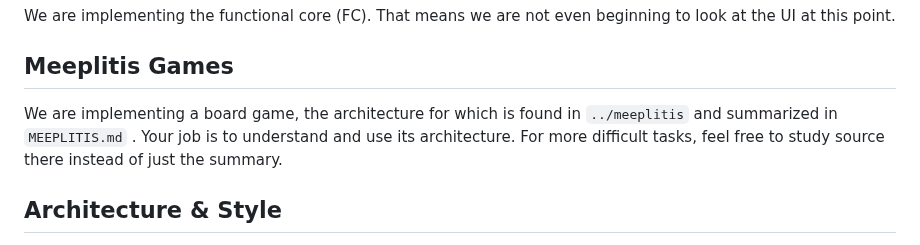
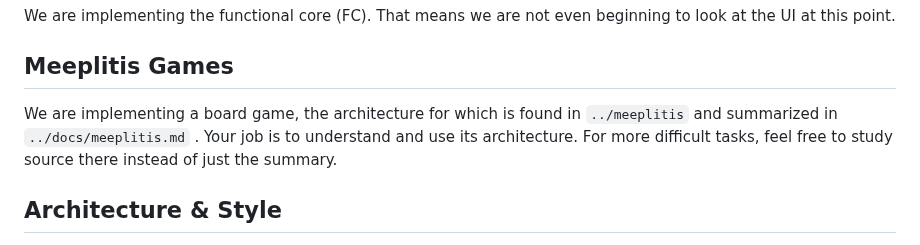
Before and after one commit to mlanza/backgammon, a Markdown page: GEMINI.md, the part around the change. Drawn GitHub-style.

```diff
--- a/GEMINI.md
+++ b/GEMINI.md
@@ -20,7 +20,7 @@ You are an AI assistant collaborating with an expert programmer on a backgammon
 We are implementing the functional core (FC).  That means we are not even beginning to look at the UI at this point.
 
 ## Meeplitis Games
-We are implementing a board game, the architecture for which is found in `../meeplitis` and summarized in `MEEPLITIS.md` . Your job is to understand and use its architecture.  For more difficult tasks, feel free to study source there instead of just the summary.
+We are implementing a board game, the architecture for which is found in `../meeplitis` and summarized in `../docs/meeplitis.md` . Your job is to understand and use its architecture.  For more difficult tasks, feel free to study source there instead of just the summary.
 
 ## Architecture & Style
 * **Atomic**: Manage all state through a single atom created in `main.js`. Updates must go through swaps (Clojure-style). No ad-hoc mutation.
```
Also changed, not shown: docs/meeplitis.md (renamed from MEEPLITIS.md), prds/doubling.md (renamed from prds/DOUBLING.md).
